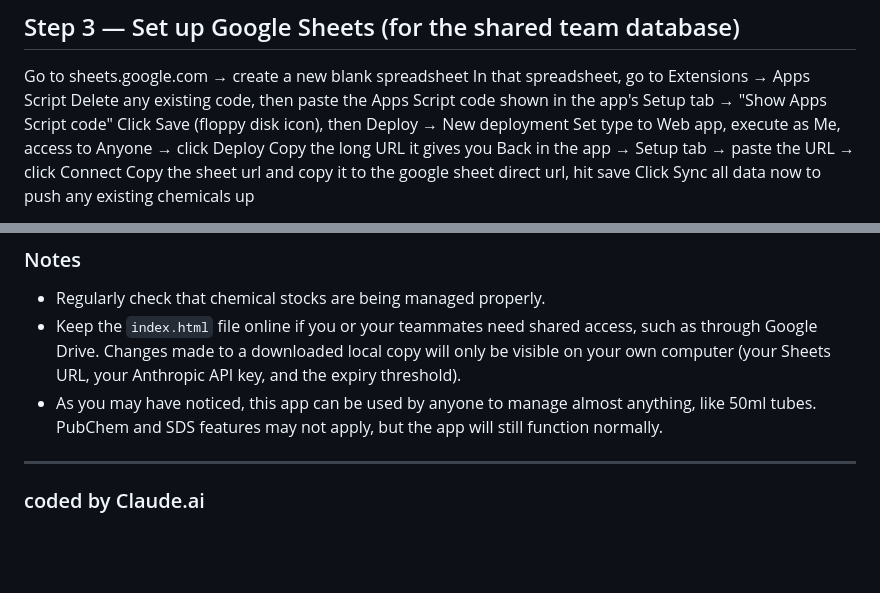
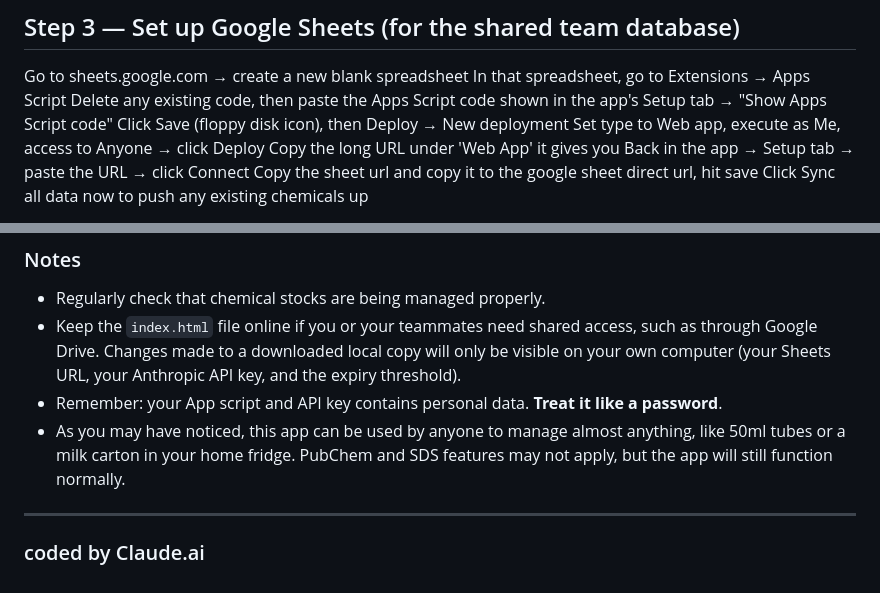
Before and after one commit to nurykim/ChemTrack, a Markdown page: README.md, 2 parts joined by grey strips. GitHub-like rendering; blank space fills up the shorter version.

```diff
--- a/README.md
+++ b/README.md
@@ -28,7 +28,7 @@ In that spreadsheet, go to Extensions → Apps Script
 Delete any existing code, then paste the Apps Script code shown in the app's Setup tab → "Show Apps Script code"
 Click Save (floppy disk icon), then Deploy → New deployment
 Set type to Web app, execute as Me, access to Anyone → click Deploy
-Copy the long URL it gives you
+Copy the long URL under 'Web App' it gives you
 Back in the app → Setup tab → paste the URL → click Connect
 Copy the sheet url and copy it to the google sheet direct url, hit save
 Click Sync all data now to push any existing chemicals up
@@ -76,7 +76,8 @@ Also, there's a **Checkout / use log**: a full log of who used what, how much, w
 ### Notes
 - Regularly check that chemical stocks are being managed properly.
 - Keep the `index.html` file online if you or your teammates need shared access, such as through Google Drive. Changes made to a downloaded local copy will only be visible on your own computer (your Sheets URL, your Anthropic API key, and the expiry threshold).
-- As you may have noticed, this app can be used by anyone to manage almost anything, like 50ml tubes. PubChem and SDS features may not apply, but the app will still function normally.
+- Remember: your App script and API key contains personal data. **Treat it like a password**.
+- As you may have noticed, this app can be used by anyone to manage almost anything, like 50ml tubes or a milk carton in your home fridge. PubChem and SDS features may not apply, but the app will still function normally.
 
 
 ---
```
